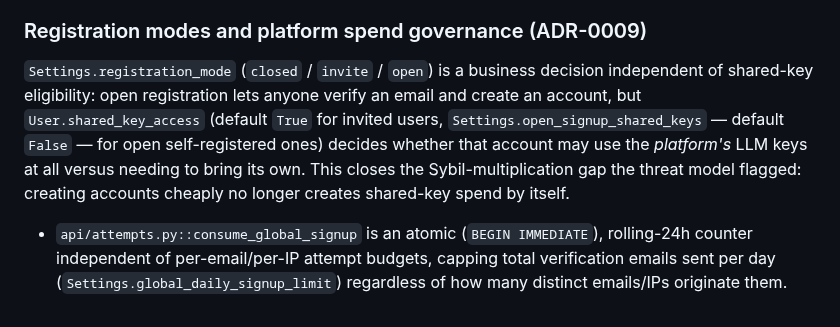
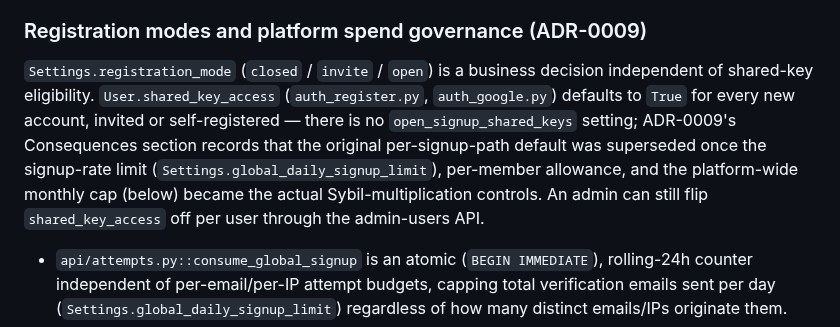
Before and after one commit to awbjcj/resume-agent, a Markdown page: CLAUDE.md, the part around the change. Drawn GitHub-style.

Commit message:
fix: clarify registration modes and shared key access settings

```diff
--- a/CLAUDE.md
+++ b/CLAUDE.md
@@ -264,13 +264,15 @@ must go through — see ADR-0008.
 ### Registration modes and platform spend governance (ADR-0009)
 
 `Settings.registration_mode` (`closed` / `invite` / `open`) is a business
-decision independent of shared-key eligibility: open registration lets anyone
-verify an email and create an account, but `User.shared_key_access` (default
-`True` for invited users, `Settings.open_signup_shared_keys` — default
-`False` — for open self-registered ones) decides whether that account may use
-the _platform's_ LLM keys at all versus needing to bring its own. This closes
-the Sybil-multiplication gap the threat model flagged: creating accounts
-cheaply no longer creates shared-key spend by itself.
+decision independent of shared-key eligibility. `User.shared_key_access`
+(`auth_register.py`, `auth_google.py`) defaults to `True` for every new
+account, invited or self-registered — there is no `open_signup_shared_keys`
+setting; ADR-0009's Consequences section records that the original
+per-signup-path default was superseded once the signup-rate limit
+(`Settings.global_daily_signup_limit`), per-member allowance, and the
+platform-wide monthly cap (below) became the actual Sybil-multiplication
+controls. An admin can still flip `shared_key_access` off per user through the
+admin-users API.
 
 - `api/attempts.py::consume_global_signup` is an atomic (`BEGIN IMMEDIATE`),
   rolling-24h counter independent of per-email/per-IP attempt budgets, capping
```
